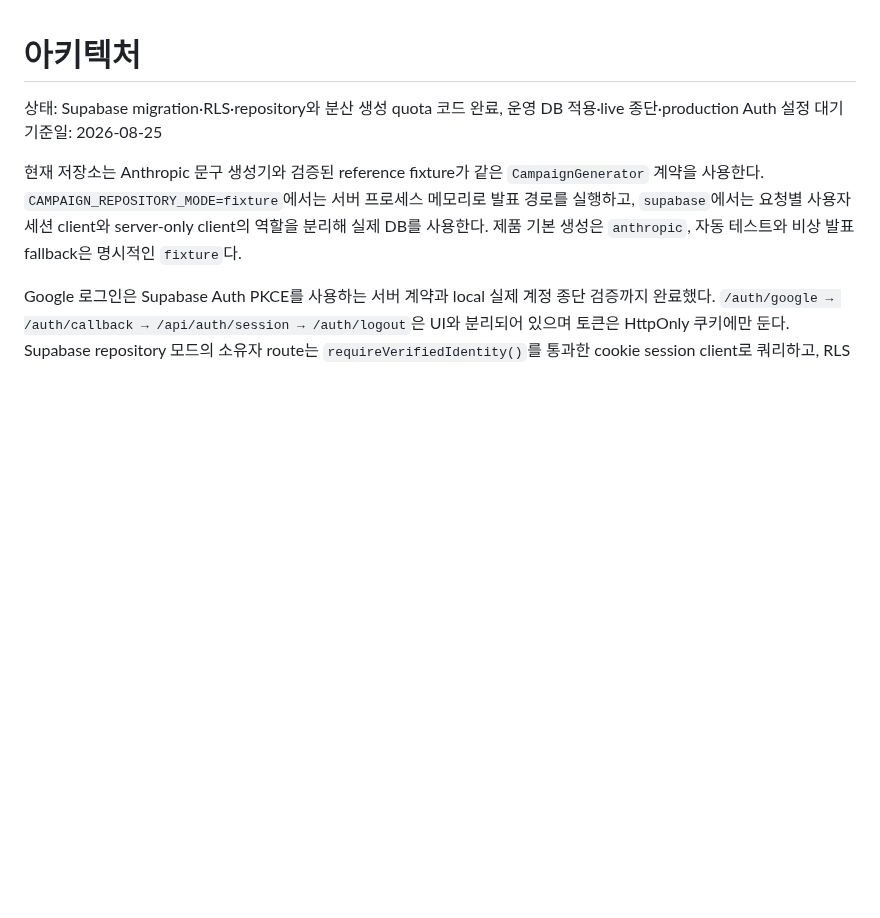
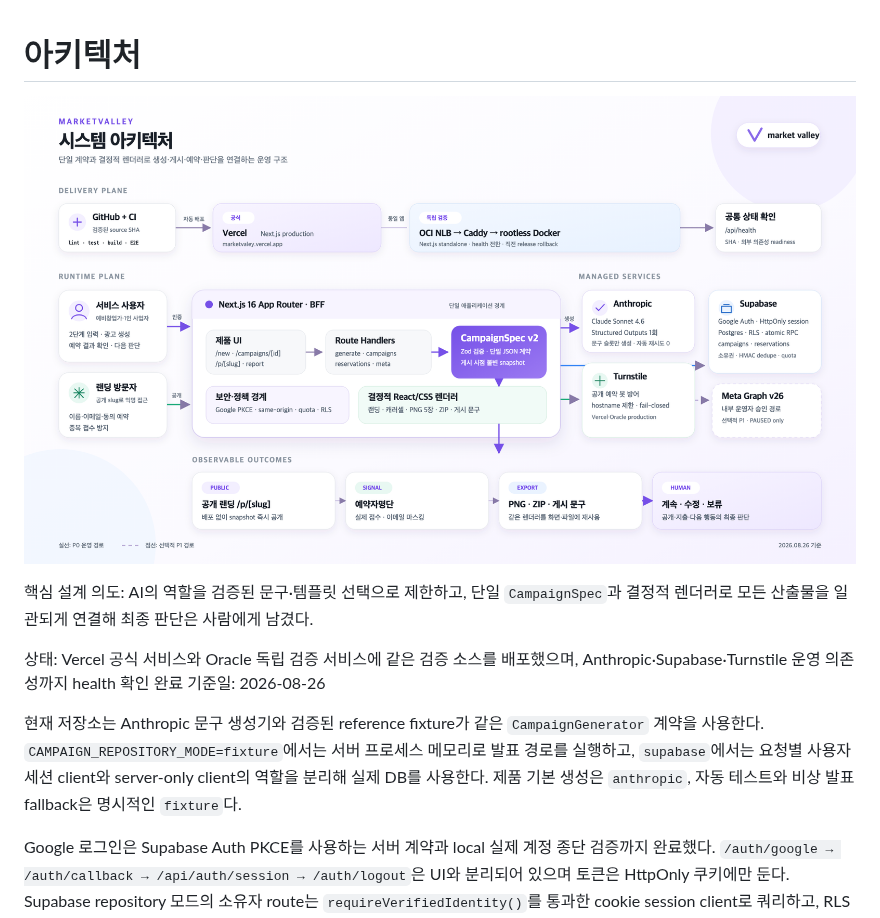
Before and after one commit to unithon26/marketvalley, a Markdown page: docs/architecture.md, the part around the change. Drawn GitHub-style; pictures changed too: docs/assets/system-architecture.png (added); blank space fills up the shorter version.

```diff
--- a/docs/architecture.md
+++ b/docs/architecture.md
@@ -1,7 +1,11 @@
 # 아키텍처
 
-상태: Supabase migration·RLS·repository와 분산 생성 quota 코드 완료, 운영 DB 적용·live 종단·production Auth 설정 대기
-기준일: 2026-08-25
+![marketvalley 시스템 아키텍처](assets/system-architecture.png)
+
+핵심 설계 의도: AI의 역할을 검증된 문구·템플릿 선택으로 제한하고, 단일 `CampaignSpec`과 결정적 렌더러로 모든 산출물을 일관되게 연결해 최종 판단은 사람에게 남겼다.
+
+상태: Vercel 공식 서비스와 Oracle 독립 검증 서비스에 같은 검증 소스를 배포했으며, Anthropic·Supabase·Turnstile 운영 의존성까지 health 확인 완료
+기준일: 2026-08-26
 
 현재 저장소는 Anthropic 문구 생성기와 검증된 reference fixture가 같은 `CampaignGenerator` 계약을 사용한다. `CAMPAIGN_REPOSITORY_MODE=fixture`에서는 서버 프로세스 메모리로 발표 경로를 실행하고, `supabase`에서는 요청별 사용자 세션 client와 server-only client의 역할을 분리해 실제 DB를 사용한다. 제품 기본 생성은 `anthropic`, 자동 테스트와 비상 발표 fallback은 명시적인 `fixture`다.
 
```
Also changed, not shown: WORKLOG.md (+7 -0 lines), 1 other file.
